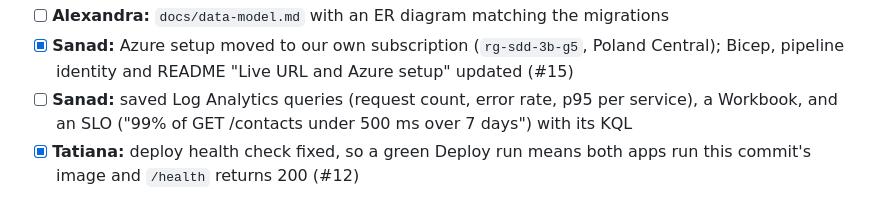
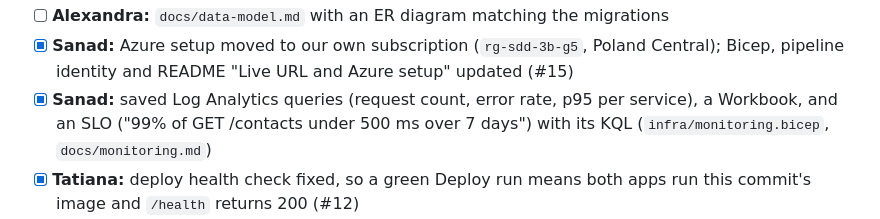
Before and after one commit to TatianaQuinnIE/sdd-groupassignment-callhome, a Markdown page: docs/scrum/sprint-2.md, the part around the change. Drawn GitHub-style.

```diff
--- a/docs/scrum/sprint-2.md
+++ b/docs/scrum/sprint-2.md
@@ -45,8 +45,9 @@ Tick an item when it is merged into `main` and meets the Definition of Done
 - [ ] **Alexandra:** `docs/data-model.md` with an ER diagram matching the migrations
 - [x] **Sanad:** Azure setup moved to our own subscription (`rg-sdd-3b-g5`, Poland Central);
       Bicep, pipeline identity and README "Live URL and Azure setup" updated (#15)
-- [ ] **Sanad:** saved Log Analytics queries (request count, error rate, p95 per service), a
+- [x] **Sanad:** saved Log Analytics queries (request count, error rate, p95 per service), a
       Workbook, and an SLO ("99% of GET /contacts under 500 ms over 7 days") with its KQL
+      (`infra/monitoring.bicep`, `docs/monitoring.md`)
 - [x] **Tatiana:** deploy health check fixed, so a green Deploy run means both apps run this
       commit's image and `/health` returns 200 (#12)
 - [x] **Tatiana:** decision record 4 (deployment and pipeline) and the README architecture
```
Also changed, not shown: docs/monitoring.md (+65 -14 lines), docs/img/monitoring-workbook.png (added).
